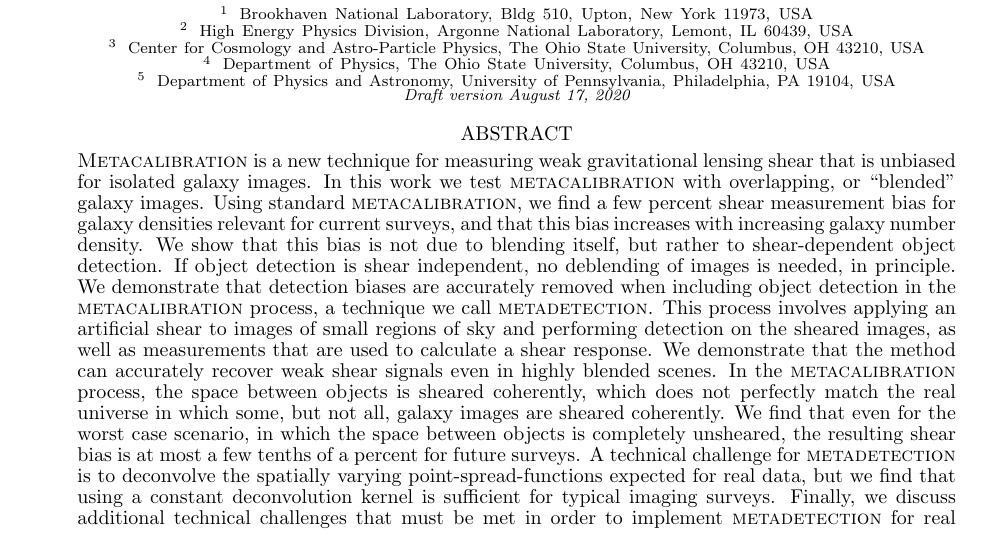
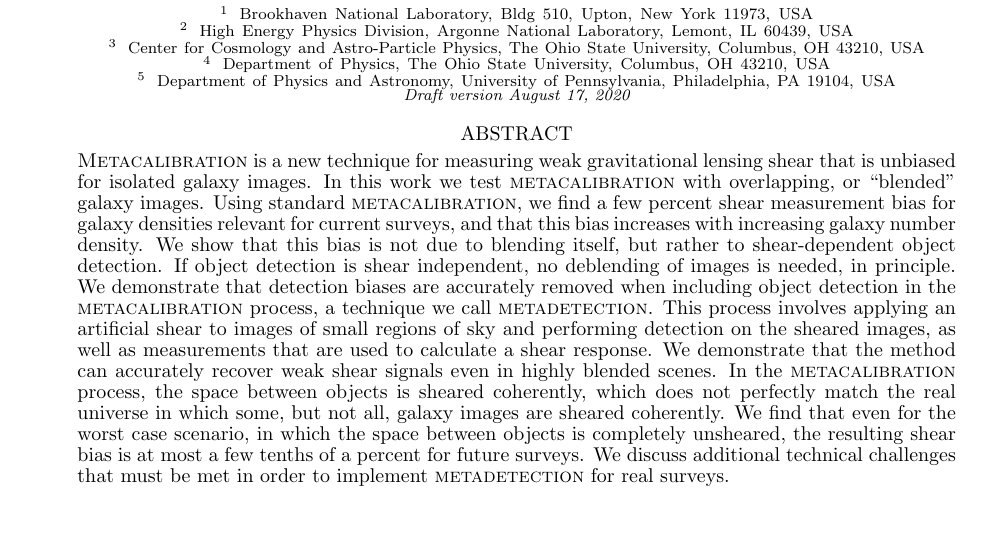
Before and after one commit to esheldon/metadetect-paper, a LaTeX document (mdet.tex): part of page 1 of 12, cut so that both start at the same text. Compiled offline with pdfLaTeX.

Commit message:
shrink abstract

```diff
--- a/mdet.tex
+++ b/mdet.tex
@@ -119,31 +119,53 @@
 
 \begin{abstract}
 
-    \Mcal\ is a new technique for measuring weak gravitational lensing shear
-    that is unbiased for isolated galaxy images.  In this work we test \mcal\
-    with overlapping, or ``blended'' galaxy images.  Using standard \mcal, we
-    find a few percent shear measurement bias for galaxy densities relevant for
-    current surveys, and that this bias increases with increasing galaxy number
-    density.  We show that this bias is not due to blending itself, but rather
-    to shear-dependent object detection. If object detection is shear
-    independent, no deblending of images is needed, in principle.  We
-    demonstrate that detection biases are accurately removed when including
-    object detection in the \mcal\ process, a technique we call \mdet.  This
-    process involves applying an artificial shear to images of small regions of
-    sky and performing detection on the sheared images, as well as measurements
-    that are used to calculate a shear response.   We demonstrate that the
-    method can accurately recover weak shear signals even in highly blended
-    scenes.  In the \mcal\ process, the space between objects is sheared
-    coherently, which does not perfectly match the real universe in which some,
-    but not all, galaxy images are sheared coherently.  We find that even for
-    the worst case scenario, in which the space between objects is completely
-    unsheared, the resulting shear bias is at most a few tenths of a percent
-    for future surveys.  A technical challenge for \mdet\ is to deconvolve the
-    spatially varying point-spread-functions expected for real data, but we
-    find that using a constant deconvolution kernel is sufficient for typical
-    imaging surveys.  Finally, we discuss additional technical challenges that
+
+    \Mcal\ is a new technique for measuring weak gravitational lensing shear that
+    is unbiased for isolated galaxy images.  In this work we test \mcal\ with
+    overlapping, or ``blended'' galaxy images.  Using standard \mcal, we find a few
+    percent shear measurement bias for galaxy densities relevant for current
+    surveys, and that this bias increases with increasing galaxy number density.
+    We show that this bias is not due to blending itself, but rather to
+    shear-dependent object detection. If object detection is shear independent, no
+    deblending of images is needed, in principle.  We demonstrate that detection
+    biases are accurately removed when including object detection in the \mcal\
+    process, a technique we call \mdet.  This process involves applying an
+    artificial shear to images of small regions of sky and performing detection on
+    the sheared images, as well as measurements that are used to calculate a shear
+    response.   We demonstrate that the method can accurately recover weak shear
+    signals even in highly blended scenes.  In the \mcal\ process, the space
+    between objects is sheared coherently, which does not perfectly match the real
+    universe in which some, but not all, galaxy images are sheared coherently.  We
+    find that even for the worst case scenario, in which the space between objects
+    is completely unsheared, the resulting shear bias is at most a few tenths of a
+    percent for future surveys.  We discuss additional technical challenges that
     must be met in order to implement \mdet\ for real surveys.
 
+    % \Mcal\ is a new technique for measuring weak gravitational lensing shear
+    % that is unbiased for isolated galaxy images.  In this work we test \mcal\
+    % with overlapping, or ``blended'' galaxy images.  Using standard \mcal, we
+    % find a few percent shear measurement bias for galaxy densities relevant for
+    % current surveys, and that this bias increases with increasing galaxy number
+    % density.  We show that this bias is not due to blending itself, but rather
+    % to shear-dependent object detection. If object detection is shear
+    % independent, no deblending of images is needed, in principle.  We
+    % demonstrate that detection biases are accurately removed when including
+    % object detection in the \mcal\ process, a technique we call \mdet.  This
+    % process involves applying an artificial shear to images of small regions of
+    % sky and performing detection on the sheared images, as well as measurements
+    % that are used to calculate a shear response.   We demonstrate that the
+    % method can accurately recover weak shear signals even in highly blended
+    % scenes.  In the \mcal\ process, the space between objects is sheared
+    % coherently, which does not perfectly match the real universe in which some,
+    % but not all, galaxy images are sheared coherently.  We find that even for
+    % the worst case scenario, in which the space between objects is completely
+    % unsheared, the resulting shear bias is at most a few tenths of a percent
+    % for future surveys.  A technical challenge for \mdet\ is to deconvolve the
+    % spatially varying point-spread-functions expected for real data, but we
+    % find that using a constant deconvolution kernel is sufficient for typical
+    % imaging surveys.  Finally, we discuss additional technical challenges that
+    % must be met in order to implement \mdet\ for real surveys.
+    %
 \end{abstract}
 
 \section{Introduction} \label{sec:intro}
```
